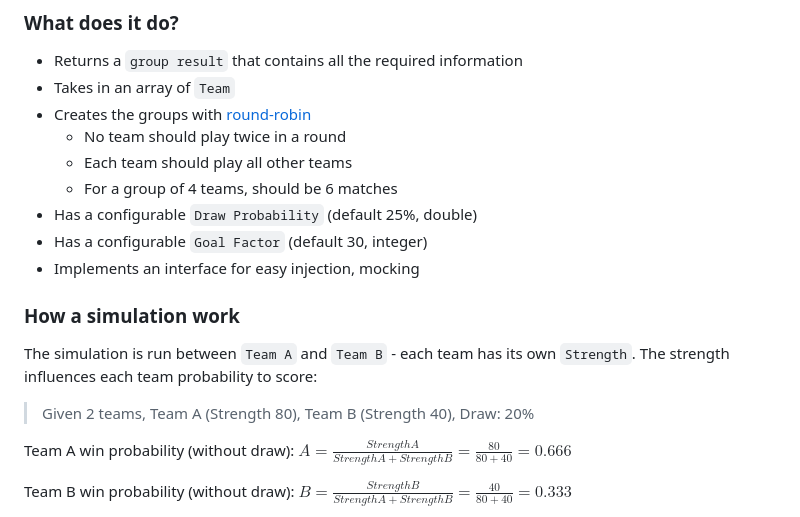
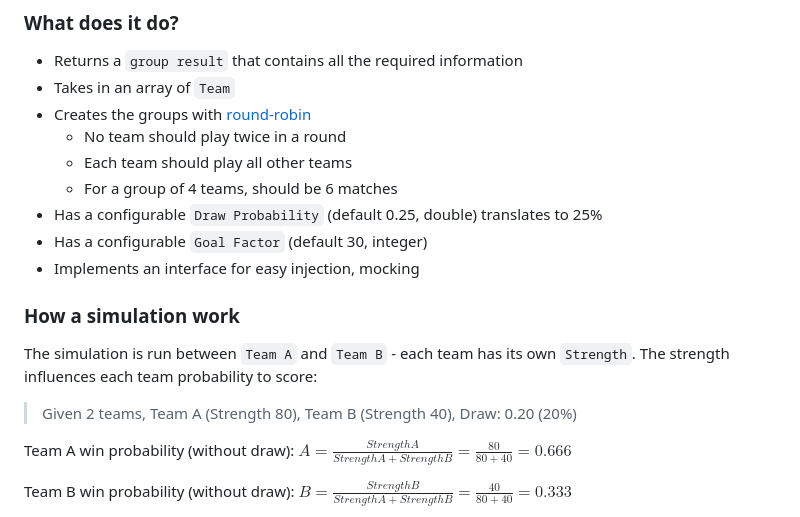
Before and after one commit to alex-pricope/simulator-challenge, a Markdown page: README.md, the part around the change. Drawn GitHub-style.

```diff
--- a/README.md
+++ b/README.md
@@ -44,7 +44,7 @@ The solution has the following components
   * No team should play twice in a round
   * Each team should play all other teams
   * For a group of 4 teams, should be 6 matches
-* Has a configurable `Draw Probability` (default 25%, double)
+* Has a configurable `Draw Probability` (default 0.25, double) translates to 25%
 * Has a configurable `Goal Factor` (default 30, integer)
 * Implements an interface for easy injection, mocking
 
@@ -52,7 +52,7 @@ The solution has the following components
 The simulation is run between `Team A` and `Team B` - each team has its own `Strength`.
 The strength influences each team probability to score:
 
-> Given 2 teams, Team A (Strength 80), Team B (Strength 40), Draw: 20%
+> Given 2 teams, Team A (Strength 80), Team B (Strength 40), Draw: 0.20 (20%)
 
 Team A win probability (without draw): $A = \frac{Strength A}{Strength A + Strength B} = \frac{80}{80+40}=0.666$
 
```
